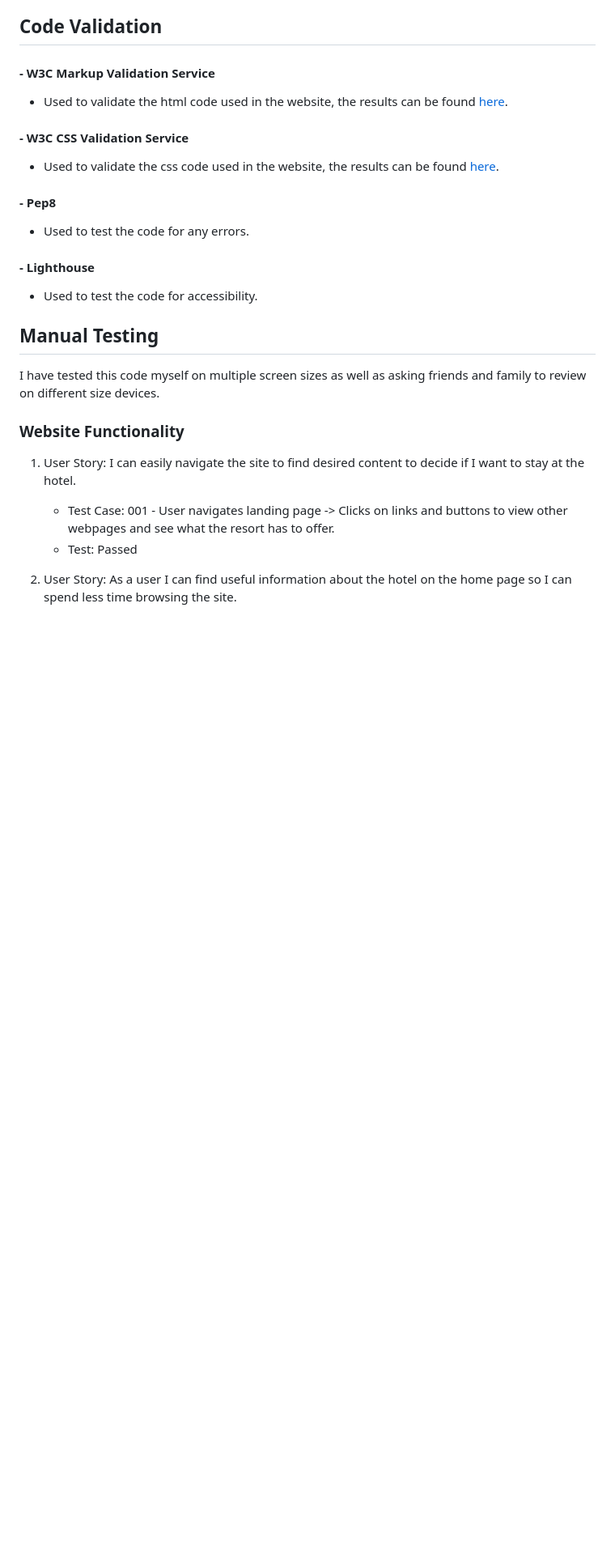
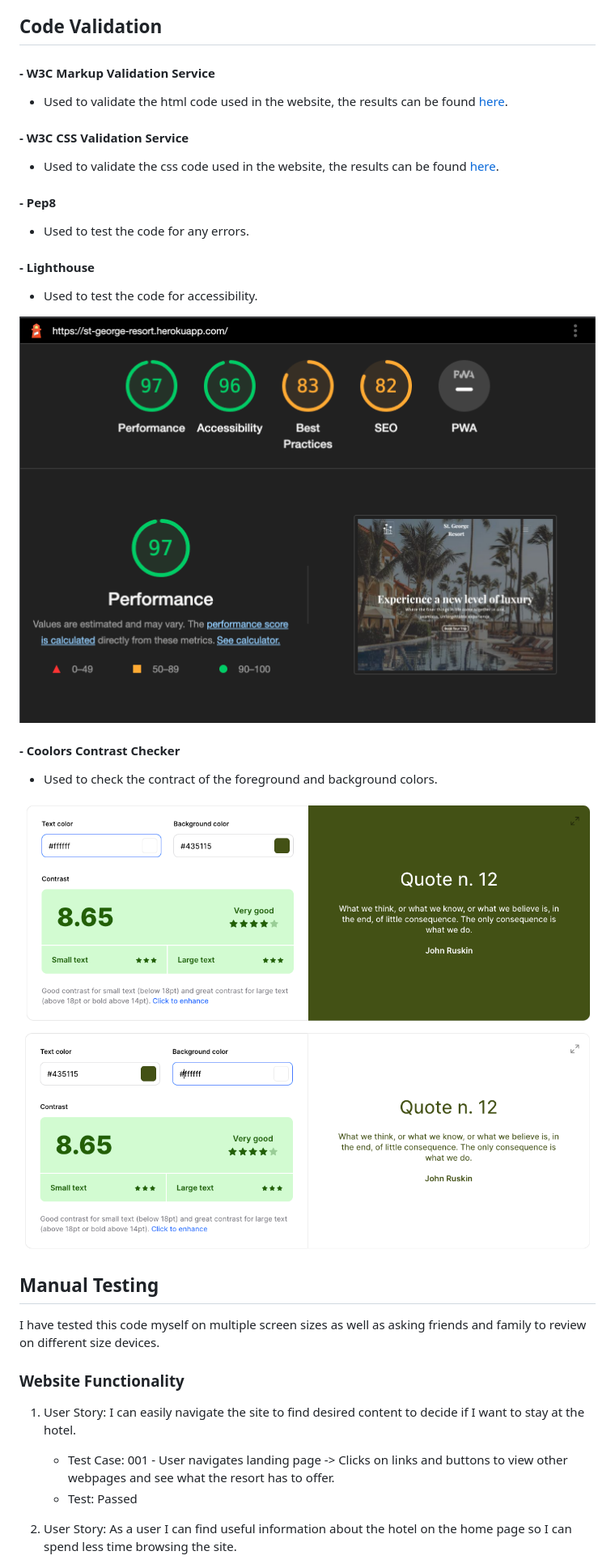
Before and after one commit to EJDiamond/St-George-Hotel, a Markdown page: README.md, the part around the change. Shown: that part at 81% size. GitHub-like rendering; pictures changed too: assets/images/green-check.png (added), assets/images/lighthouse.png (added), assets/images/white-check.png (added); blank space fills up the shorter version.

Commit message:
Make final changes to readme for deployment

```diff
--- a/README.md
+++ b/README.md
@@ -267,6 +267,14 @@ A combination of both manual and automated testing has been used to check the we
 
 - Used to test the code for accessibility.
 
+![Light House Results](/assets/images/lighthouse.png)
+
+#### - __Coolors Contrast Checker__
+- Used to check the contract of the foreground and background colors.
+
+![Green check](/assets/images/green-check.png)
+![White check](/assets/images/white-check.png)
+
 ## Manual Testing
 
 I have tested this code myself on multiple screen sizes as well as asking friends and family to review on different size devices.
```
